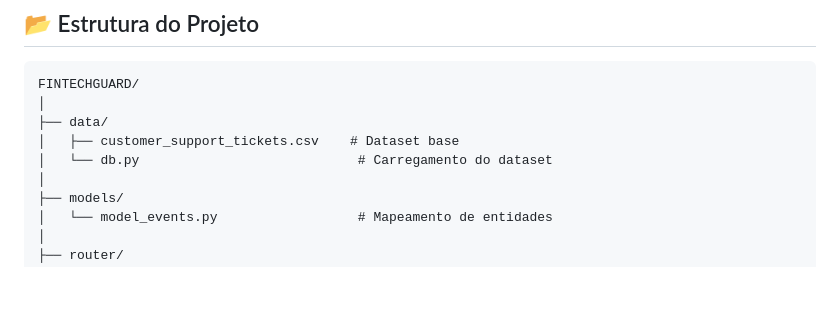
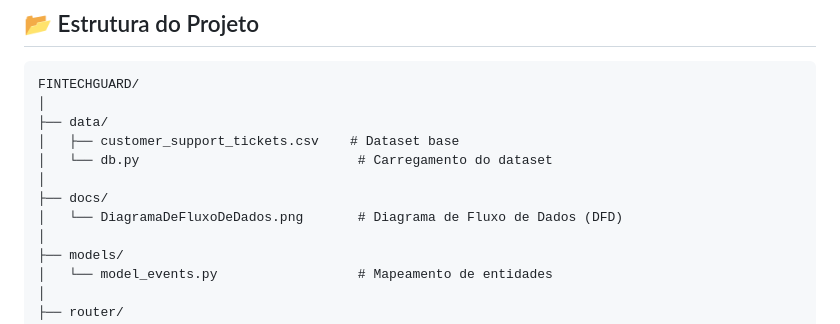
Before and after one commit to WeslleySoaresm/FintechGuard, a Markdown page: README.md, the part around the change. Drawn GitHub-style; blank space fills up the shorter version.

Commit message:
feat: Add directory structure for documentation including Data Flow Diagram

```diff
--- a/README.md
+++ b/README.md
@@ -119,6 +119,9 @@ FINTECHGUARD/
 ├── data/
 │   ├── customer_support_tickets.csv    # Dataset base
 │   └── db.py                            # Carregamento do dataset
+│
+├── docs/
+│   └── DiagramaDeFluxoDeDados.png       # Diagrama de Fluxo de Dados (DFD)
 │
 ├── models/
 │   └── model_events.py                  # Mapeamento de entidades
```
